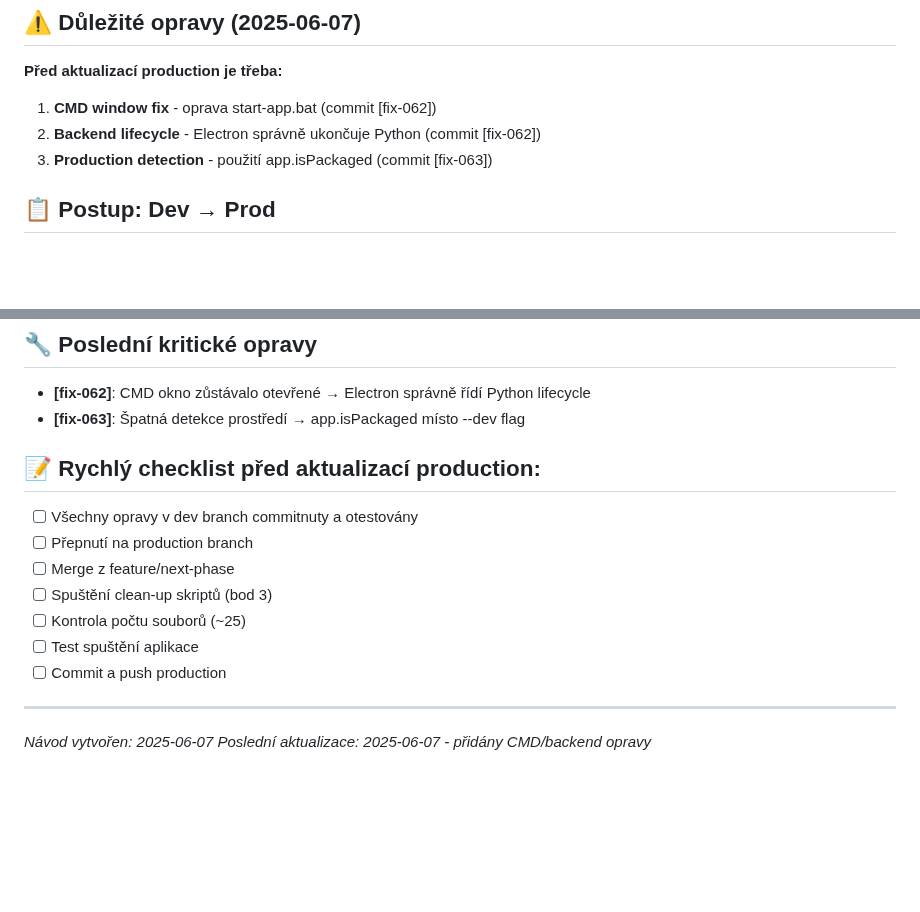
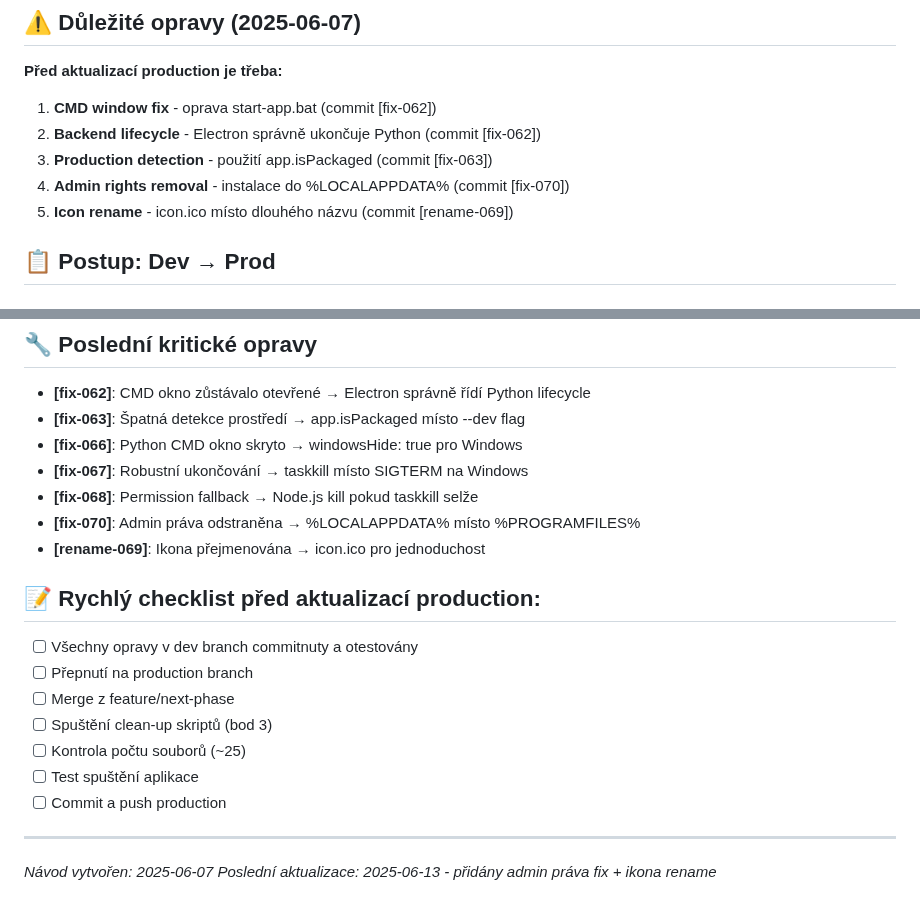
Before and after one commit to maxparez/electron_app, a Markdown page: PRODUCTION_WORKFLOW.md, 2 parts joined by grey strips. GitHub-like rendering; blank space fills up the shorter version.

Commit message:
[docs-071] Update production workflow with admin rights fix and icon rename

```diff
--- a/PRODUCTION_WORKFLOW.md
+++ b/PRODUCTION_WORKFLOW.md
@@ -10,6 +10,8 @@
 1. **CMD window fix** - oprava start-app.bat (commit [fix-062])
 2. **Backend lifecycle** - Electron správně ukončuje Python (commit [fix-062])
 3. **Production detection** - použití app.isPackaged (commit [fix-063])
+4. **Admin rights removal** - instalace do %LOCALAPPDATA% (commit [fix-070])
+5. **Icon rename** - icon.ico místo dlouhého názvu (commit [rename-069])
 
 ## 📋 Postup: Dev → Prod
 
@@ -141,6 +143,11 @@ echo Production build complete!
 ## 🔧 Poslední kritické opravy
 - **[fix-062]**: CMD okno zůstávalo otevřené → Electron správně řídí Python lifecycle
 - **[fix-063]**: Špatná detekce prostředí → app.isPackaged místo --dev flag
+- **[fix-066]**: Python CMD okno skryto → windowsHide: true pro Windows
+- **[fix-067]**: Robustní ukončování → taskkill místo SIGTERM na Windows
+- **[fix-068]**: Permission fallback → Node.js kill pokud taskkill selže
+- **[fix-070]**: Admin práva odstraněna → %LOCALAPPDATA% místo %PROGRAMFILES%
+- **[rename-069]**: Ikona přejmenována → icon.ico pro jednoduchost
 
 ## 📝 Rychlý checklist před aktualizací production:
 - [ ] Všechny opravy v dev branch commitnuty a otestovány
@@ -153,4 +160,4 @@ echo Production build complete!
 
 ---
 *Návod vytvořen: 2025-06-07*
-*Poslední aktualizace: 2025-06-07 - přidány CMD/backend opravy*
+*Poslední aktualizace: 2025-06-13 - přidány admin práva fix + ikona rename*
```
